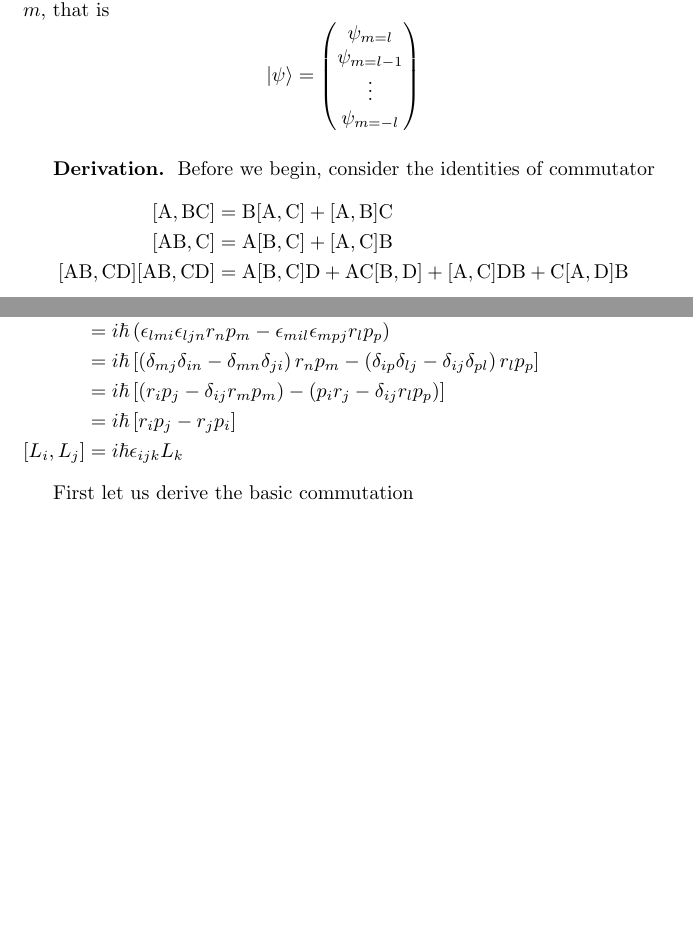
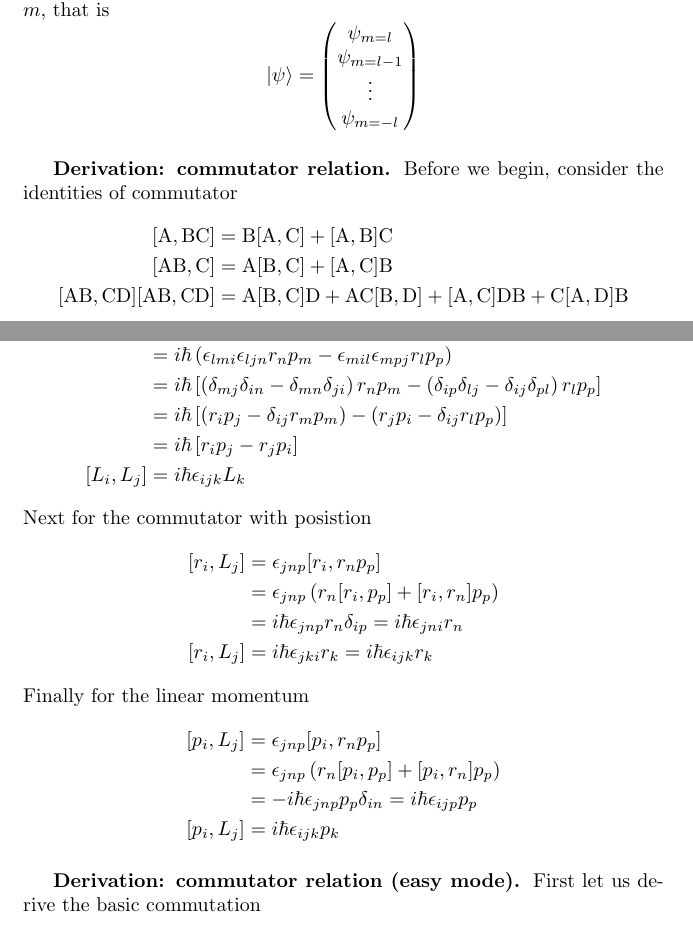
Before and after one commit to JohanesFaustus/QuantumMechanics, a LaTeX thesis (Main.tex, which reads Chapter/QM/Momentum/p.tex): two parts of pages 121 and 122 of 181 before the commit and two parts of pages 121 and 122 of 182 after it, joined at a grey line, cut so that both start at the same text, the shorter picture padded with empty space. Compiled offline with pdfLaTeX.

Commit message:
added derivation of commutator for position and linear momentum

```diff
--- a/Chapter/QM/Momentum/p.tex
+++ b/Chapter/QM/Momentum/p.tex
@@ -84,11 +84,11 @@ Note that the matrices are written in the $\ket{l,m}$ basis ordered by descendin
     \end{pmatrix}
 \end{equation*}
 
-\subsubsection*{Derivation.}
+\subsubsection*{Derivation: commutator relation.}
 Before we begin, consider the identities of commutator
 \begin{align*}
     [\mathrm{A},\mathrm{B}\mathrm{C}] & =\mathrm{B}[\mathrm{A},\mathrm{C}]+[\mathrm{A},\mathrm{B}]\mathrm{C} \\
-	[\mathrm{A}\mathrm{B},\mathrm{C}] & =\mathrm{A}[\mathrm{B},\mathrm{C}]+[\mathrm{A},\mathrm{C}]\mathrm{B}\\
+    [\mathrm{A}\mathrm{B},\mathrm{C}] & =\mathrm{A}[\mathrm{B},\mathrm{C}]+[\mathrm{A},\mathrm{C}]\mathrm{B} \\
     [\mathrm{A}\mathrm{B},\mathrm{C}\mathrm{D}]
     [\mathrm{A}\mathrm{B},\mathrm{C}\mathrm{D}]
                                       & = \mathrm{A}[\mathrm{B},\mathrm{C}]\mathrm{D}
@@ -107,18 +107,39 @@ Hence the from the definition of angular momentum $\mathbf{L }= \mathbf{r }\time
 \end{equation*}
 Using this we can derive the commutator relation
 \begin{align*}
-[L_i, L_j] &= \epsilon_{ilm} \epsilon_{jnp} [ r_lp_m,r_np_p] \\
-&=  \epsilon_{ilm} \epsilon_{jnp}\left(  r_l[p_m, r_n]p_p + r_l r_n[p_m, p_p] + [r_l, r_n] p_m p_p + r_n [r_l, p_p] p_m\right)\\
-&=  \epsilon_{ilm} \epsilon_{jnp}\left( - i \hbar  r_l \delta_{mn} p_p + i \hbar  r_n \delta_{lp} p_m \right)\\
-&= i \hbar \left( -\epsilon_{ilm }\epsilon_{jmp }r_lp_p + \epsilon_{ilm }\epsilon_{jnl }  r_np_m\right)\\
-&= i \hbar \left( \epsilon_{lmi }\epsilon_{ljn}r_n  p_m - \epsilon_{mil }\epsilon_{mpj }r_l p_p\right)\\
-&= i \hbar \left[ \left( \delta_{mj }\delta_{in }-\delta_{mn }\delta_{ji } \right)r_np_m - \left( \delta_{ip }\delta_{lj } - \delta_{ij }\delta_{pl }\right)r_lp_p    \right]\\
-&= i \hbar \left[ \left( r_i p_j -\delta_{ij }r_m p_m\right) -\left( p_i r_j-\delta_{ij }r_l p_p \right)   \right]\\
-&= i \hbar \left[ r_i p_j  -r_jp_i \right]\\
     [L_i, L_j]
-&= i \hbar \epsilon_{ijk}L_k
+     & = \epsilon_{ilm} \epsilon_{jnp} [ r_lp_m,r_np_p]                                                                                                                             \\
+     & =  \epsilon_{ilm} \epsilon_{jnp}(  r_l[p_m, r_n]p_p + r_l r_n[p_m, p_p] + [r_l, r_n] p_m p_p \\
+     & \qquad  + r_n [r_l, p_p] p_m)                                                \\
+     & =  \epsilon_{ilm} \epsilon_{jnp}\left( - i \hbar  r_l \delta_{mn} p_p + i \hbar  r_n \delta_{lp} p_m \right)                                                                 \\
+     & = i \hbar \left( -\epsilon_{ilm }\epsilon_{jmp }r_lp_p + \epsilon_{ilm }\epsilon_{jnl }  r_np_m\right)                                                                       \\
+     & = i \hbar \left( \epsilon_{lmi }\epsilon_{ljn}r_n  p_m - \epsilon_{mil }\epsilon_{mpj }r_l p_p\right)                                                                        \\
+     & = i \hbar \left[ \left( \delta_{mj }\delta_{in }-\delta_{mn }\delta_{ji } \right)r_np_m - \left( \delta_{ip }\delta_{lj } - \delta_{ij }\delta_{pl }\right)r_lp_p    \right] \\
+     & = i \hbar \left[ \left( r_i p_j -\delta_{ij }r_m p_m\right) -\left( r_jp_i-\delta_{ij }r_l p_p \right)   \right]                                                             \\
+     & = i \hbar \left[ r_i p_j  -r_jp_i \right]                                                                                                                                    \\
+    [L_i, L_j]
+     & = i \hbar \epsilon_{ijk}L_k
+\end{align*}
+Next for the commutator with posistion
+\begin{align*}
+    [r_i,L_j]
+     & =  \epsilon_{jnp}[r_i,r_np_p]                                       \\
+     & = \epsilon_{jnp} \left( r_n[r_i,p_p ]+[r_i,r_n ]p_p \right)         \\
+     & =  i \hbar \epsilon_{jnp }r_n \delta_{ip}=i \hbar \epsilon_{jni}r_n \\
+    [r_i,L_j]
+     & = i \hbar \epsilon_{jki}r_k = i \hbar \epsilon_{ijk}r_k
+\end{align*}
+Finally for the linear momentum
+\begin{align*}
+    [p_i,L_j]
+     & =  \epsilon_{jnp}[p_i,r_np_p]                                           \\
+     & = \epsilon_{jnp} \left( r_n[p_i,p_p ]+[p_i,r_n ]p_p \right)             \\
+     & =  -i \hbar \epsilon_{jnp }p_p \delta_{in} = i \hbar  \epsilon_{ijp}p_p \\
+    [p_i,L_j]
+     & = i \hbar \epsilon_{ijk}p_k
 \end{align*}
 
+\subsubsection{Derivation: commutator relation (easy mode).}
 First let us derive the basic commutation
 \begin{align*}
     [L_{x}, L_{y}] & =  [YP_{z} - ZP_{y}, ZP_{x} - XP_{z}]                                        \\
```
Also changed, not shown: Chapter/QM/Momentum/p.tex (16 more changed lines). Lines whose indentation alone changed are shown as unchanged.
